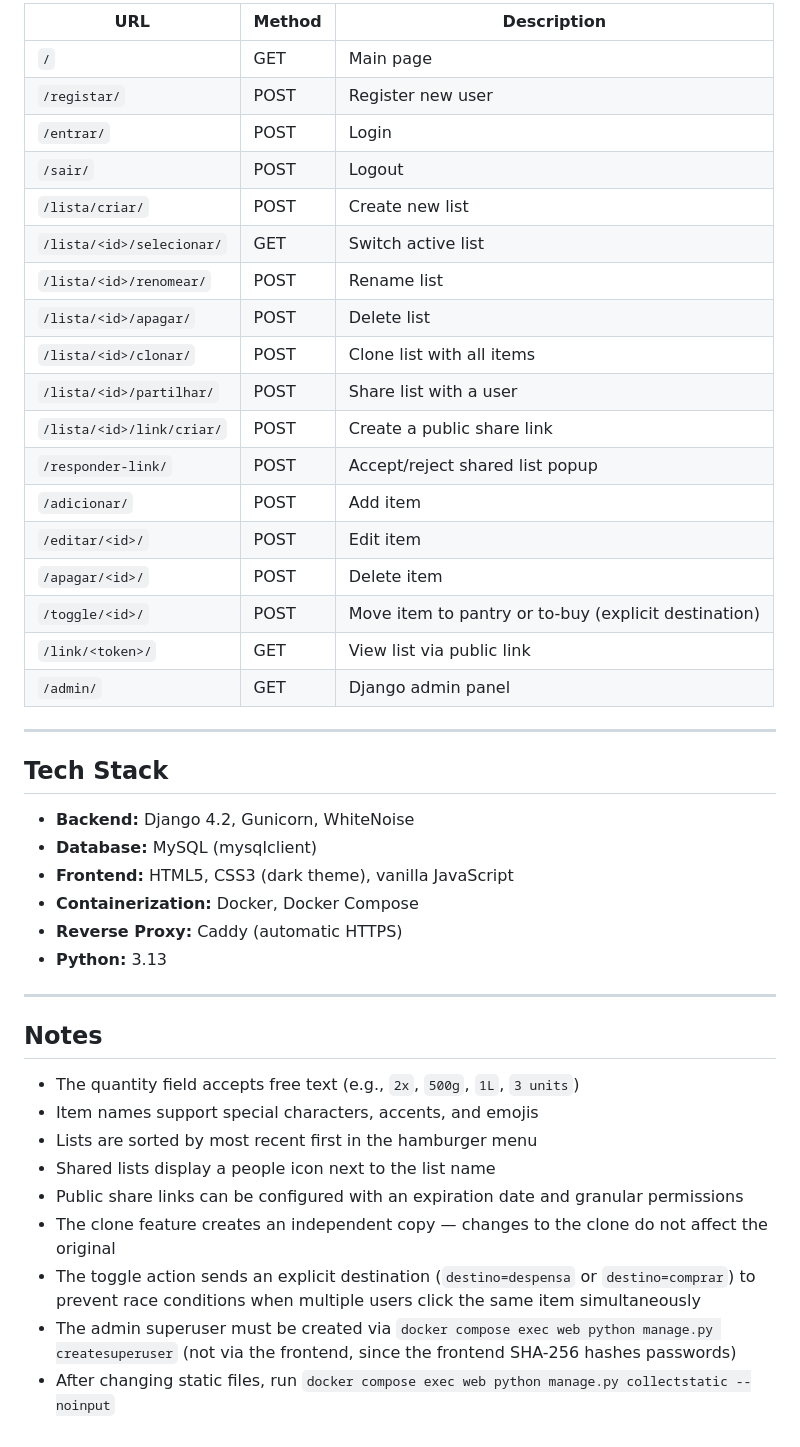
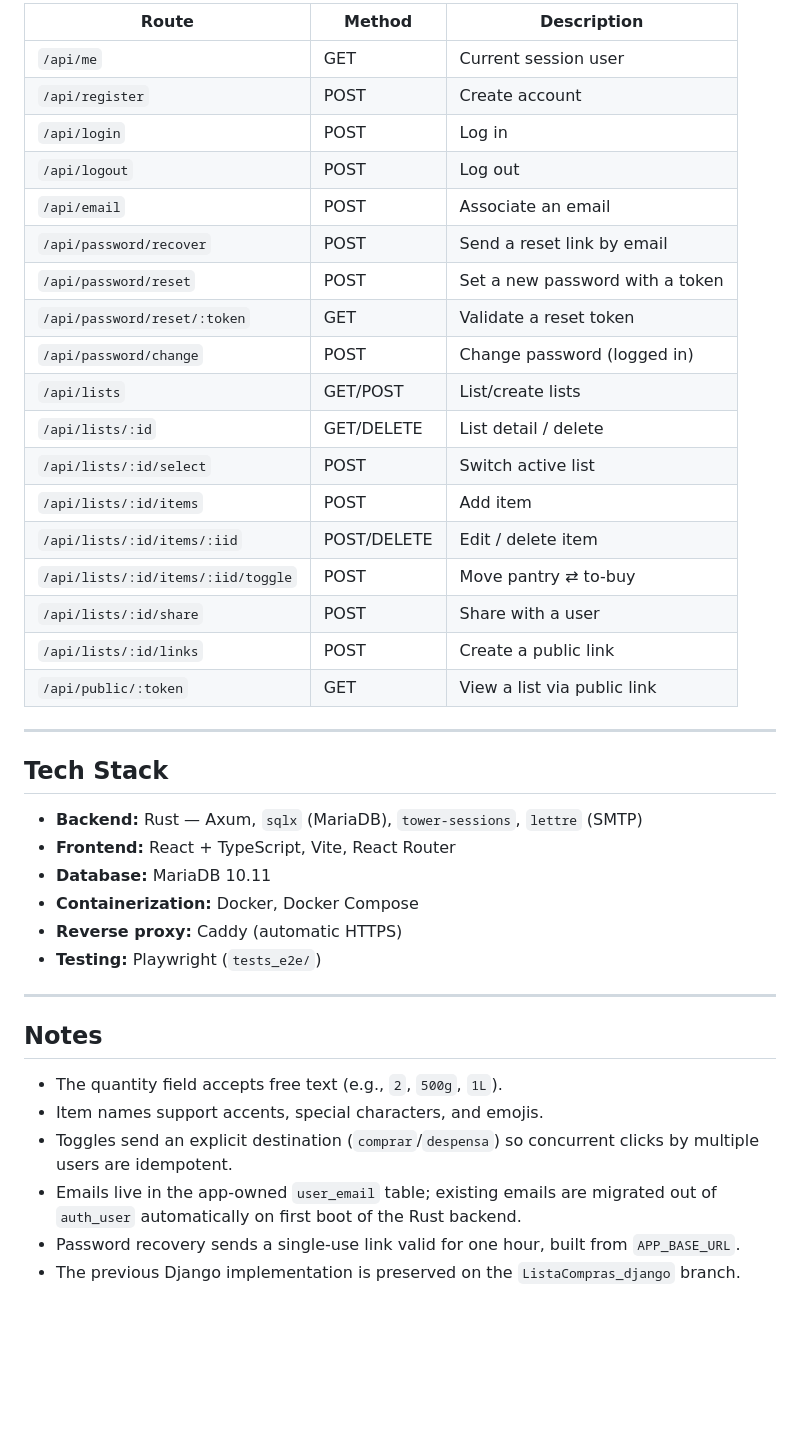
Before and after one commit to A-Silva22/Lista_compras, a Markdown page: README.md, the part around one of its changes. GitHub-like rendering; blank space fills up the shorter version.

```diff
--- a/README.md
+++ b/README.md
@@ -209,46 +195,47 @@ sudo docker compose exec web python manage.py createsuperuser
 
-| URL                                      | Method | Description                        |
-|------------------------------------------|--------|------------------------------------|
-| `/`                                      | GET    | Main page                          |
-| `/registar/`                             | POST   | Register new user                  |
-| `/entrar/`                               | POST   | Login                              |
-| `/sair/`                                 | POST   | Logout                             |
-| `/lista/criar/`                          | POST   | Create new list                    |
-| `/lista/<id>/selecionar/`                | GET    | Switch active list                 |
-| `/lista/<id>/renomear/`                  | POST   | Rename list                        |
-| `/lista/<id>/apagar/`                    | POST   | Delete list                        |
-| `/lista/<id>/clonar/`                    | POST   | Clone list with all items          |
-| `/lista/<id>/partilhar/`                 | POST   | Share list with a user             |
-| `/lista/<id>/link/criar/`                | POST   | Create a public share link         |
-| `/responder-link/`                       | POST   | Accept/reject shared list popup    |
-| `/adicionar/`                            | POST   | Add item                           |
-| `/editar/<id>/`                          | POST   | Edit item                          |
-| `/apagar/<id>/`                          | POST   | Delete item                        |
-| `/toggle/<id>/`                          | POST   | Move item to pantry or to-buy (explicit destination) |
-| `/link/<token>/`                         | GET    | View list via public link          |
-| `/admin/`                                | GET    | Django admin panel                 |
+| Route                              | Method | Description                         |
+|------------------------------------|--------|-------------------------------------|
+| `/api/me`                          | GET    | Current session user                |
+| `/api/register`                    | POST   | Create account                      |
+| `/api/login`                       | POST   | Log in                              |
+| `/api/logout`                      | POST   | Log out                             |
+| `/api/email`                       | POST   | Associate an email                  |
+| `/api/password/recover`            | POST   | Send a reset link by email          |
+| `/api/password/reset`              | POST   | Set a new password with a token     |
+| `/api/password/reset/:token`       | GET    | Validate a reset token              |
+| `/api/password/change`             | POST   | Change password (logged in)         |
+| `/api/lists`                       | GET/POST | List/create lists                 |
+| `/api/lists/:id`                   | GET/DELETE | List detail / delete            |
+| `/api/lists/:id/select`            | POST   | Switch active list                  |
+| `/api/lists/:id/items`             | POST   | Add item                            |
+| `/api/lists/:id/items/:iid`        | POST/DELETE | Edit / delete item             |
+| `/api/lists/:id/items/:iid/toggle` | POST   | Move pantry ⇄ to-buy                |
+| `/api/lists/:id/share`             | POST   | Share with a user                   |
+| `/api/lists/:id/links`             | POST   | Create a public link                |
+| `/api/public/:token`               | GET    | View a list via public link         |
 
 ---
 
 ## Tech Stack
 
-- **Backend:** Django 4.2, Gunicorn, WhiteNoise
-- **Database:** MySQL (mysqlclient)
-- **Frontend:** HTML5, CSS3 (dark theme), vanilla JavaScript
+- **Backend:** Rust — Axum, `sqlx` (MariaDB), `tower-sessions`, `lettre` (SMTP)
+- **Frontend:** React + TypeScript, Vite, React Router
+- **Database:** MariaDB 10.11
 - **Containerization:** Docker, Docker Compose
-- **Reverse Proxy:** Caddy (automatic HTTPS)
-- **Python:** 3.13
+- **Reverse proxy:** Caddy (automatic HTTPS)
+- **Testing:** Playwright (`tests_e2e/`)
 
 ---
 
 ## Notes
 
-- The quantity field accepts free text (e.g., `2x`, `500g`, `1L`, `3 units`)
-- Item names support special characters, accents, and emojis
-- Lists are sorted by most recent first in the hamburger menu
-- Shared lists display a people icon next to the list name
-- Public share links can be configured with an expiration date and granular permissions
-- The clone feature creates an independent copy — changes to the clone do not affect the original
-- The toggle action sends an explicit destination (`destino=despensa` or `destino=comprar`) to prevent race conditions when multiple users click the same item simultaneously
-- The admin superuser must be created via `docker compose exec web python manage.py createsuperuser` (not via the frontend, since the frontend SHA-256 hashes passwords)
-- After changing static files, run `docker compose exec web python manage.py collectstatic --noinput`
+- The quantity field accepts free text (e.g., `2`, `500g`, `1L`).
+- Item names support accents, special characters, and emojis.
+- Toggles send an explicit destination (`comprar`/`despensa`) so concurrent
+  clicks by multiple users are idempotent.
+- Emails live in the app-owned `user_email` table; existing emails are migrated
+  out of `auth_user` automatically on first boot of the Rust backend.
+- Password recovery sends a single-use link valid for one hour, built from
+  `APP_BASE_URL`.
+- The previous Django implementation is preserved on the `ListaCompras_django`
+  branch.
```
Also changed, not shown: other parts of README.md (+93 -107 lines).
